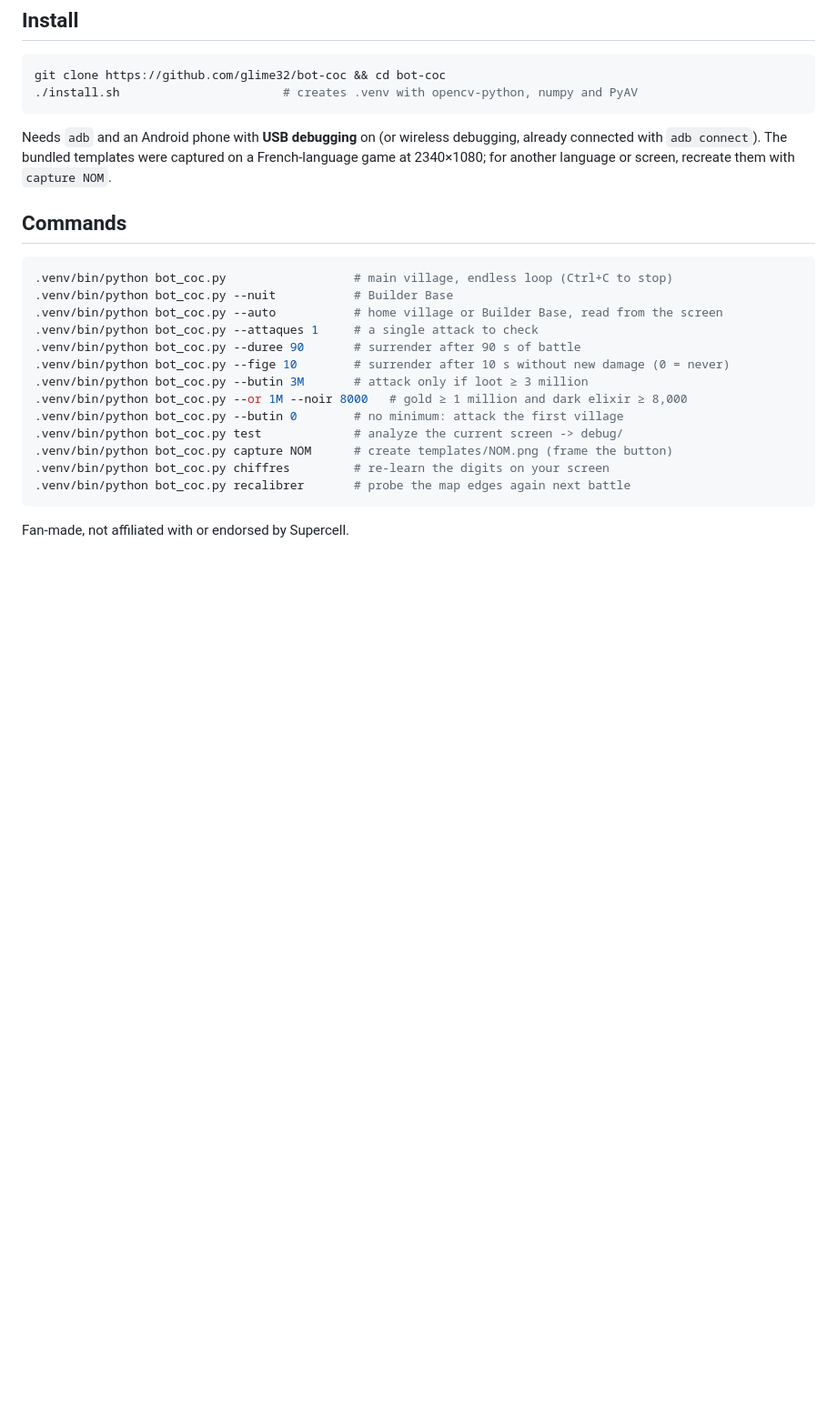
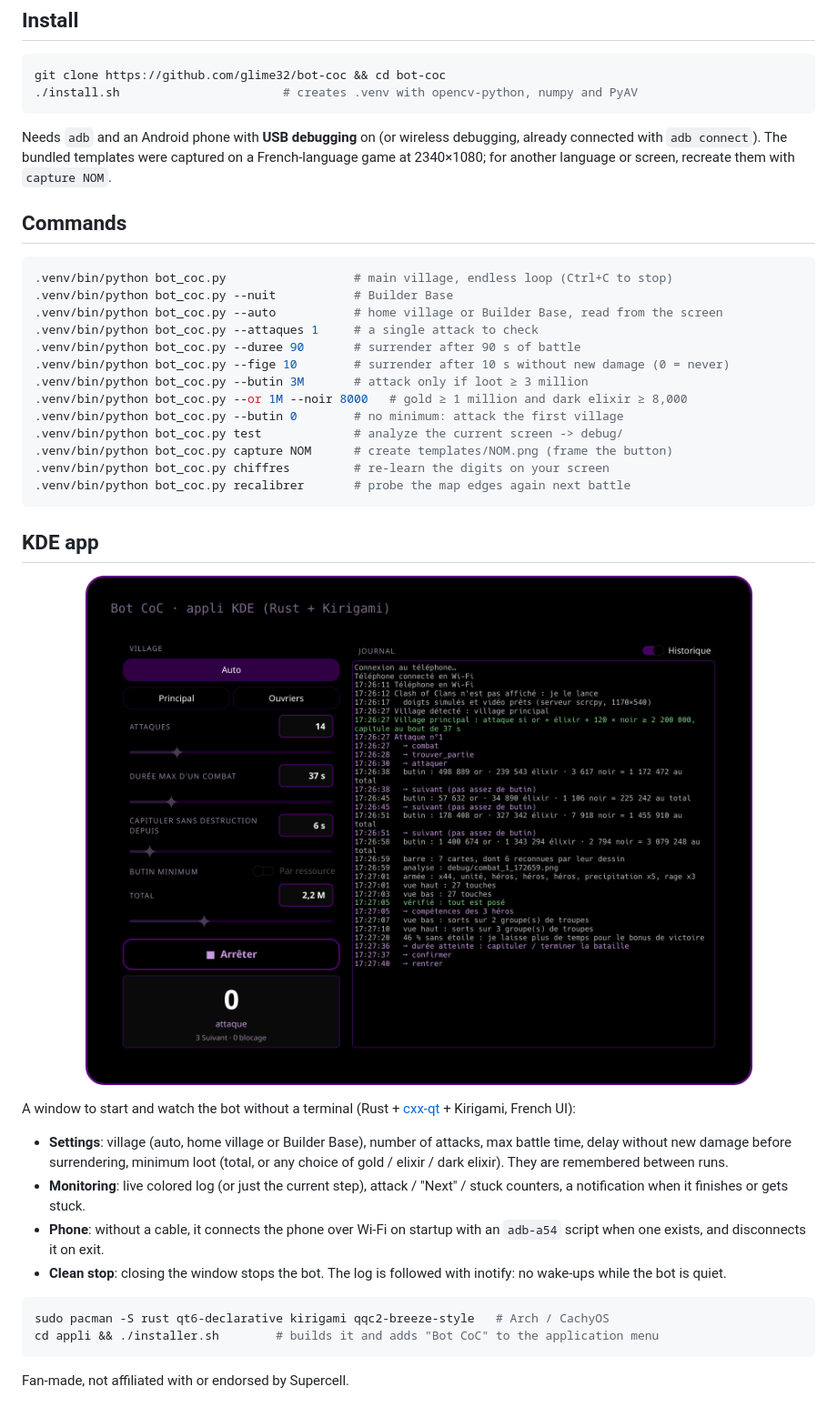
Before and after one commit to glime32/bot-coc, a Markdown page: README.md, the part around the change. Shown at 91% size. Rendered like a GitHub page; pictures changed too: docs/bot-coc-appli.png (added); blank space fills up the shorter version.

````diff
--- a/README.md
+++ b/README.md
@@ -55,4 +55,20 @@ Needs `adb` and an Android phone with **USB debugging** on (or wireless debuggin
 .venv/bin/python bot_coc.py recalibrer       # probe the map edges again next battle
 ```
 
+## KDE app
+
+<p align="center"><img src="docs/bot-coc-appli.png" width="820" alt="Bot CoC app"></p>
+
+A window to start and watch the bot without a terminal (Rust + [cxx-qt](https://github.com/KDAB/cxx-qt) + Kirigami, French UI):
+
+- **Settings**: village (auto, home village or Builder Base), number of attacks, max battle time, delay without new damage before surrendering, minimum loot (total, or any choice of gold / elixir / dark elixir). They are remembered between runs.
+- **Monitoring**: live colored log (or just the current step), attack / "Next" / stuck counters, a notification when it finishes or gets stuck.
+- **Phone**: without a cable, it connects the phone over Wi-Fi on startup with an `adb-a54` script when one exists, and disconnects it on exit.
+- **Clean stop**: closing the window stops the bot. The log is followed with inotify: no wake-ups while the bot is quiet.
+
+```bash
+sudo pacman -S rust qt6-declarative kirigami qqc2-breeze-style   # Arch / CachyOS
+cd appli && ./installer.sh        # builds it and adds "Bot CoC" to the application menu
+```
+
 Fan-made, not affiliated with or endorsed by Supercell.
````
Also changed, not shown: README.fr.md (+16 -0 lines), 10 other files.
